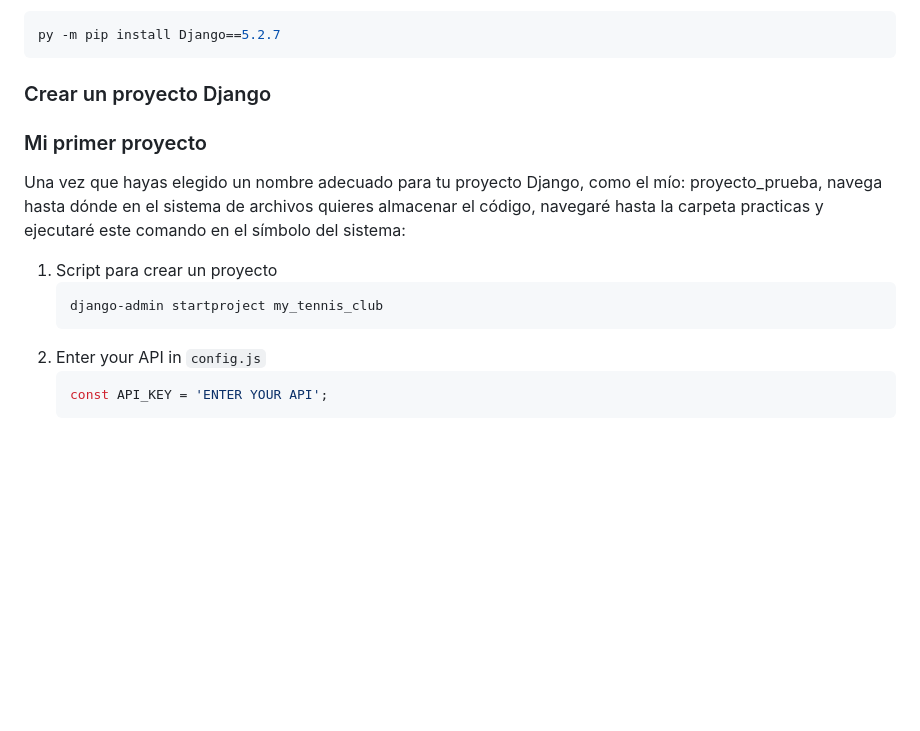
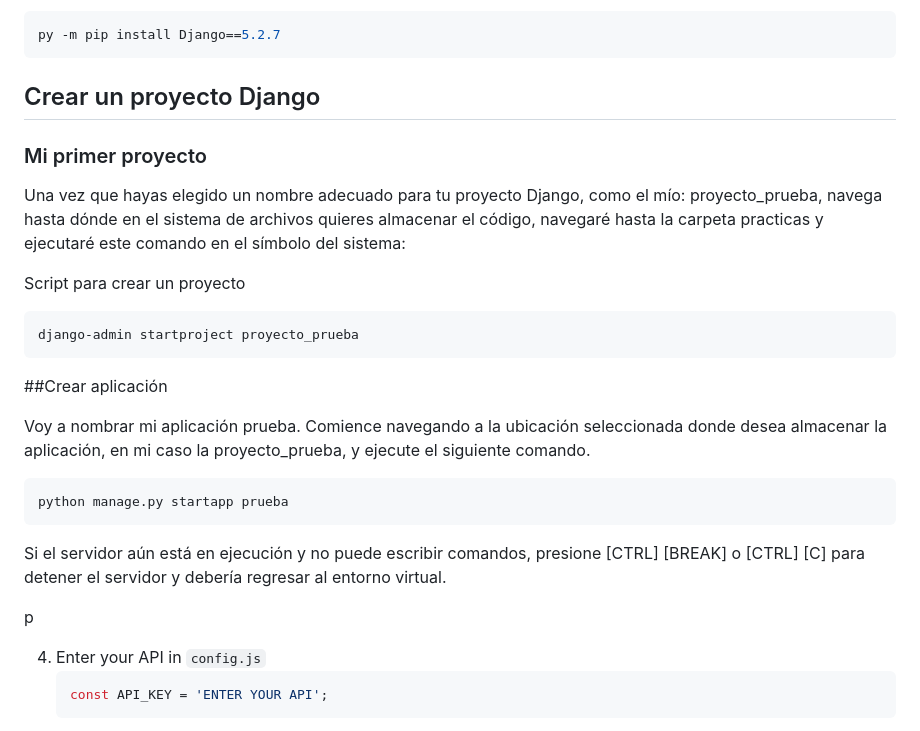
Before and after one commit to claudiopb/App-web-py-django, a Markdown page: README.md, the part around one of its changes. Drawn GitHub-style; blank space fills up the shorter version.

````diff
--- a/README.md
+++ b/README.md
@@ -26,16 +26,28 @@ Linux/macOS:
   py -m pip install Django==5.2.7
   ```
 
-
-### Crear un proyecto Django
+## Crear un proyecto Django
 
 <h3>Mi primer proyecto</h3>
 <p>Una vez que hayas elegido un nombre adecuado para tu proyecto Django, como el mío: proyecto_prueba, navega hasta dónde en el sistema de archivos quieres almacenar el código, navegaré hasta la carpeta practicas y ejecutaré este comando en el símbolo del sistema:</p>
 
-1. Script para crear un proyecto
+Script para crear un proyecto
    ```sh
-   django-admin startproject my_tennis_club
+   django-admin startproject proyecto_prueba
    ```
+
+##Crear aplicación
+<p>Voy a nombrar mi aplicación prueba.
+Comience navegando a la ubicación seleccionada donde desea almacenar la aplicación, en mi caso la proyecto_prueba, y ejecute el siguiente comando.</p>
+
+   ```sh
+   python manage.py startapp prueba
+   ```
+
+<p>Si el servidor aún está en ejecución y no puede escribir comandos, presione [CTRL] [BREAK] o [CTRL] [C] para detener el servidor y debería regresar al entorno virtual.</p>
+
+p
+
 4. Enter your API in `config.js`
    ```js
    const API_KEY = 'ENTER YOUR API';
````
Also changed, not shown: other parts of README.md (+1 -1 lines).
